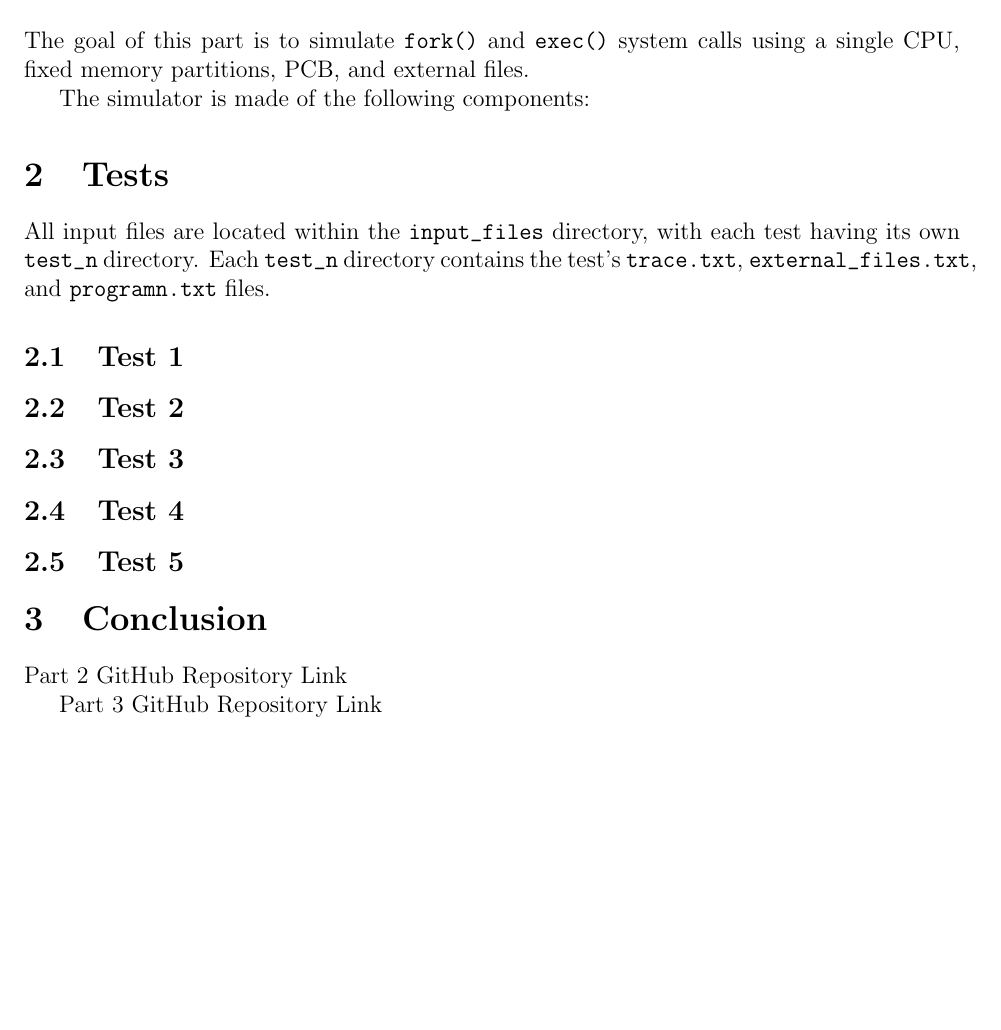
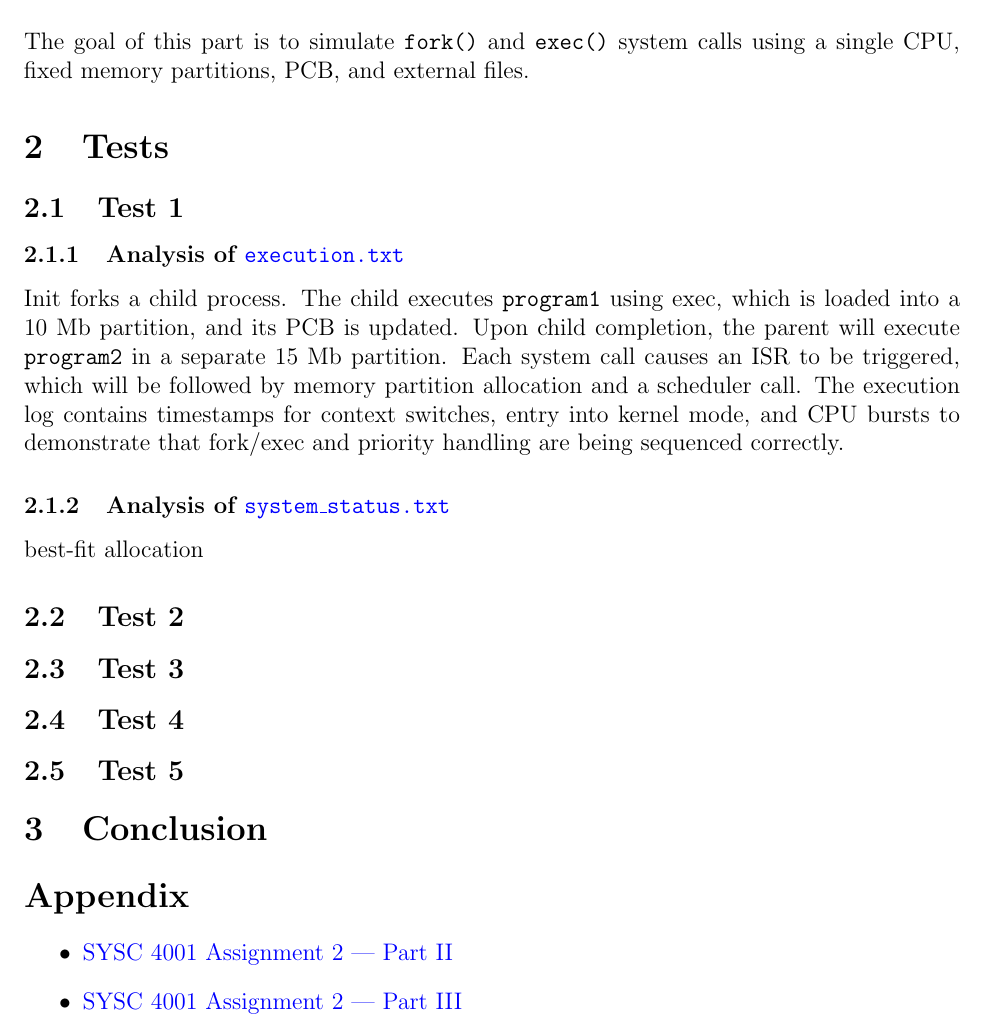
Before and after one commit to natebabyak/SYSC4001_A2_P3, a LaTeX document (report.tex): part of the page before the commit and part of page 2 of 2 after it, cut so that both start at the same text, the shorter picture padded with empty space. Compiled offline with pdfLaTeX.

Commit message:
improved report formatting. added analysis of part 1 execution

```diff
--- a/report.tex
+++ b/report.tex
@@ -1,9 +1,16 @@
-\newcommand{\thetitle}{SYSC 4001 Assignment 2 Part 3}
+\newcommand{\thetitle}{SYSC 4001 Assignment 2 --- Part III}
 
-\documentclass[12pt]{article}
+\documentclass[12pt,titlepage]{article}
 \usepackage{fancyhdr}
-\usepackage[margin=1in]{geometry}
-\usepackage[allcolors=black,colorlinks=true]{hyperref}
+\usepackage[headheight=15pt,margin=1in]{geometry}
+\usepackage{lastpage}
+\usepackage[allcolors=blue,colorlinks=true]{hyperref}
+
+\pagestyle{fancy}
+\fancyhead{}
+\fancyhead[R]{\thetitle}
+\fancyfoot{}
+\fancyfoot[C]{Page \thepage\ of\ \pageref{LastPage}}
 
 \title{\bfseries\thetitle}
 \author{Nate Babyak --- 101310590 \\ Ozan Kaya --- 101322055}
@@ -17,13 +24,17 @@
 
 The goal of this part is to simulate \verb|fork()| and \verb|exec()| system calls using a single CPU, fixed memory partitions, PCB, and external files.
 
-The simulator is made of the following components:
-
 \section{Tests}
 
-All input files are located within the \verb|input_files| directory, with each test having its own \verb|test_n| directory. Each \verb|test_n| directory contains the test's \verb|trace.txt|, \verb|external_files.txt|, and \verb|programn.txt| files.
+\subsection{Test 1}
 
-\subsection{Test 1}
+\subsubsection{Analysis of \href{https://github.com/natebabyak/SYSC4001_A2_P3/blob/main/output_files/test_1/execution.txt}{\texttt{execution.txt}}}
+
+Init forks a child process. The child executes \verb|program1| using exec, which is loaded into a 10 Mb partition, and its PCB is updated. Upon child completion, the parent will execute \verb|program2| in a separate 15 Mb partition. Each system call causes an ISR to be triggered, which will be followed by memory partition allocation and a scheduler call. The execution log contains timestamps for context switches, entry into kernel mode, and CPU bursts to demonstrate that fork/exec and priority handling are being sequenced correctly.
+
+\subsubsection{Analysis of \href{https://github.com/natebabyak/SYSC4001_A2_P3/blob/main/output_files/test_1/system_status.txt}{\texttt{system\_status.txt}}}
+
+best-fit allocation
 
 \subsection{Test 2}
 
@@ -35,8 +46,11 @@ All input files are located within the \verb|input_files| directory, with each t
 
 \section{Conclusion}
 
-\href{https://github.com/natebabyak/SYSC4001_A2_P2}{Part 2 GitHub Repository Link}
+\section*{Appendix}
 
-\href{https://github.com/natebabyak/SYSC4001_A2_P3}{Part 3 GitHub Repository Link}
+\begin{itemize}
+    \item \href{https://github.com/natebabyak/SYSC4001_A2_P2}{SYSC 4001 Assignment 2 --- Part II}
+    \item \href{https://github.com/natebabyak/SYSC4001_A2_P2}{SYSC 4001 Assignment 2 --- Part III}
+\end{itemize}
 
 \end{document}
```
Also changed, not shown: report.pdf.
